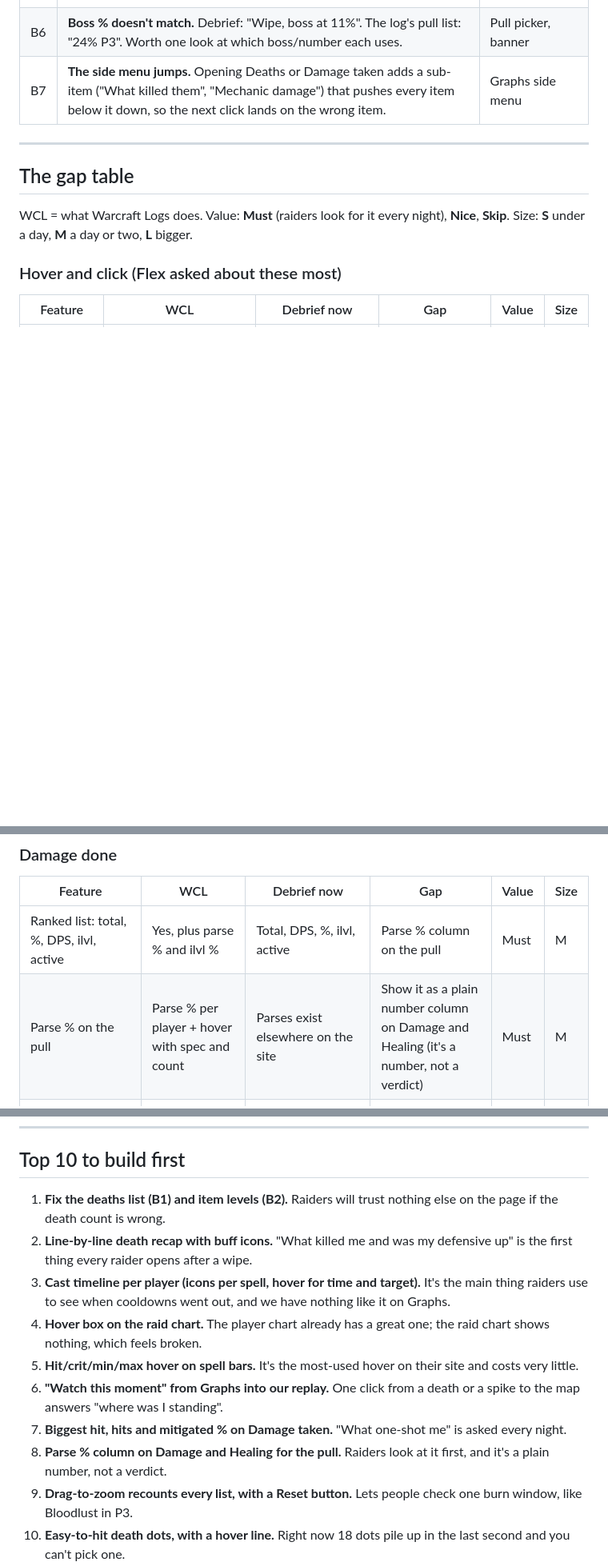
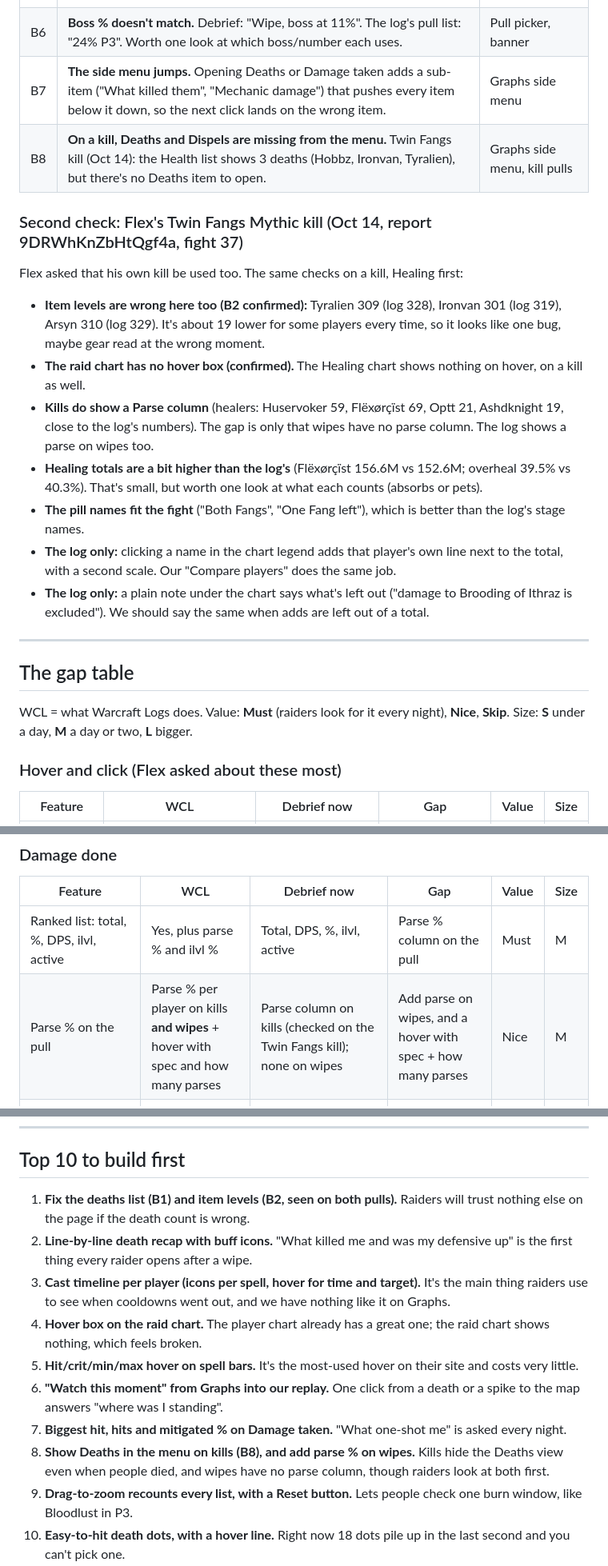
Before and after one commit to Mikopeeko/Debrief, a Markdown page: notes/Graphs vs Warcraft Logs (Nov 8).md, 3 parts joined by grey strips. Shown at 80% size. Rendered like a GitHub page; blank space fills up the shorter version.

Commit message:
Notes: Graphs gap list, second check on Flex's Twin Fangs Mythic kill: wrong item levels and no hover on the raid chart confirmed, Deaths and Dispels missing from the menu on kills (new bug B8), kills already show parses (only wipes lack them)
Co-Authored-By: Claude Opus 5.5 <noreply@anthropic.com>

```diff
--- a/notes/Graphs vs Warcraft Logs (Nov 8).md
+++ b/notes/Graphs vs Warcraft Logs (Nov 8).md
@@ -22,6 +22,23 @@ Graphs meter row ([graphs-tab-bars-rule]). Nothing copies their look, and nothin
 | B5 | **Name tip gets stuck.** After clicking a name, its hover box ("click for the breakdown") stays on screen over the open breakdown. | Damage list |
 | B6 | **Boss % doesn't match.** Debrief: "Wipe, boss at 11%". The log's pull list: "24% P3". Worth one look at which boss/number each uses. | Pull picker, banner |
 | B7 | **The side menu jumps.** Opening Deaths or Damage taken adds a sub-item ("What killed them", "Mechanic damage") that pushes every item below it down, so the next click lands on the wrong item. | Graphs side menu |
+| B8 | **On a kill, Deaths and Dispels are missing from the menu.** Twin Fangs kill (Oct 14): the Health list shows 3 deaths (Hobbz, Ironvan, Tyralien), but there's no Deaths item to open. | Graphs side menu, kill pulls |
+
+### Second check: Flex's Twin Fangs Mythic kill (Oct 14, report 9DRWhKnZbHtQgf4a, fight 37)
+
+Flex asked that his own kill be used too. The same checks on a kill, Healing first:
+- **Item levels are wrong here too (B2 confirmed):** Tyralien 309 (log 328), Ironvan 301 (log 319), Arsyn 310 (log 329).
+  It's about 19 lower for some players every time, so it looks like one bug, maybe gear read at the wrong moment.
+- **The raid chart has no hover box (confirmed).** The Healing chart shows nothing on hover, on a kill as well.
+- **Kills do show a Parse column** (healers: Huservoker 59, Flëxørçïst 69, Optt 21, Ashdknight 19, close to the log's numbers).
+  The gap is only that wipes have no parse column. The log shows a parse on wipes too.
+- **Healing totals are a bit higher than the log's** (Flëxørçïst 156.6M vs 152.6M; overheal 39.5% vs 40.3%). That's small,
+  but worth one look at what each counts (absorbs or pets).
+- **The pill names fit the fight** ("Both Fangs", "One Fang left"), which is better than the log's stage names.
+- **The log only:** clicking a name in the chart legend adds that player's own line next to the total, with a second scale. Our "Compare
+  players" does the same job.
+- **The log only:** a plain note under the chart says what's left out ("damage to Brooding of Ithraz is excluded").
+  We should say the same when adds are left out of a total.
 
 ---
 
@@ -62,7 +79,7 @@ Size: **S** under a day, **M** a day or two, **L** bigger.
 | Feature | WCL | Debrief now | Gap | Value | Size |
 |---|---|---|---|---|---|
 | Ranked list: total, %, DPS, ilvl, active | Yes, plus parse % and ilvl % | Total, DPS, %, ilvl, active | Parse % column on the pull | Must | M |
-| Parse % on the pull | Parse % per player + hover with spec and count | Parses exist elsewhere on the site | Show it as a plain number column on Damage and Healing (it's a number, not a verdict) | Must | M |
+| Parse % on the pull | Parse % per player on kills **and wipes** + hover with spec and how many parses | Parse column on kills (checked on the Twin Fangs kill); none on wipes | Add parse on wipes, and a hover with spec + how many parses | Nice | M |
 | Damage to one enemy | Pick any enemy or add set | "Target: All enemies" picker + By target | Have it | — | — |
 | By ability (whole raid) | Yes | Yes | Have it | — | — |
 | Spell columns | Casts, avg cast, hits, avg hit, crit %, **uptime %**, **miss %**, **DPS** per spell | Share, casts, avg cast, hits, avg hit, crit % | Add uptime % (DoTs) and per-spell DPS | Nice | S |
@@ -126,14 +143,14 @@ Size: **S** under a day, **M** a day or two, **L** bigger.
 
 ## Top 10 to build first
 
-1. **Fix the deaths list (B1) and item levels (B2).** Raiders will trust nothing else on the page if the death count is wrong.
+1. **Fix the deaths list (B1) and item levels (B2, seen on both pulls).** Raiders will trust nothing else on the page if the death count is wrong.
 2. **Line-by-line death recap with buff icons.** "What killed me and was my defensive up" is the first thing every raider opens after a wipe.
 3. **Cast timeline per player (icons per spell, hover for time and target).** It's the main thing raiders use to see when cooldowns went out, and we have nothing like it on Graphs.
 4. **Hover box on the raid chart.** The player chart already has a great one; the raid chart shows nothing, which feels broken.
 5. **Hit/crit/min/max hover on spell bars.** It's the most-used hover on their site and costs very little.
 6. **"Watch this moment" from Graphs into our replay.** One click from a death or a spike to the map answers "where was I standing".
 7. **Biggest hit, hits and mitigated % on Damage taken.** "What one-shot me" is asked every night.
-8. **Parse % column on Damage and Healing for the pull.** Raiders look at it first, and it's a plain number, not a verdict.
+8. **Show Deaths in the menu on kills (B8), and add parse % on wipes.** Kills hide the Deaths view even when people died, and wipes have no parse column, though raiders look at both first.
 9. **Drag-to-zoom recounts every list, with a Reset button.** Lets people check one burn window, like Bloodlust in P3.
 10. **Easy-to-hit death dots, with a hover line.** Right now 18 dots pile up in the last second and you can't pick one.
 
```
